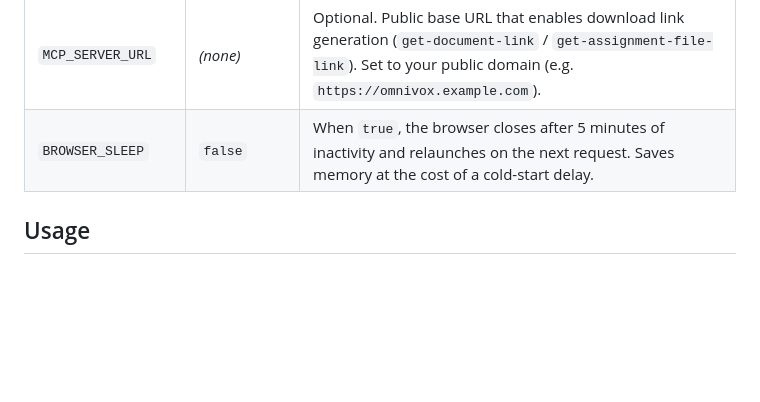
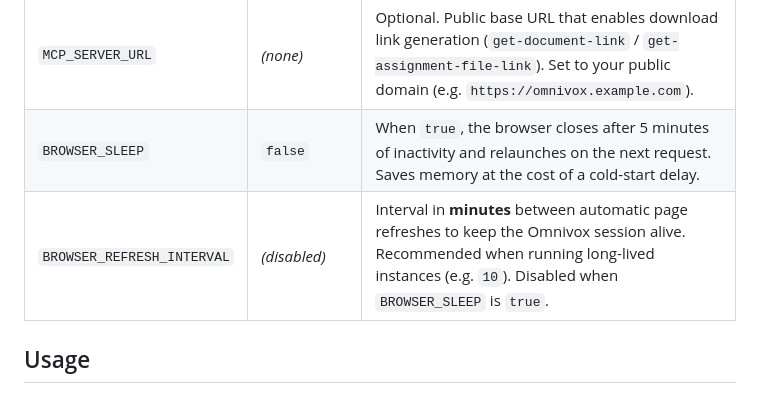
Before and after one commit to Beat-YT/omnivox-mcp, a Markdown page: README.md, the part around the change. Rendered like a GitHub page; blank space fills up the shorter version.

Commit message:
add browser refresh env to readme

```diff
--- a/README.md
+++ b/README.md
@@ -61,6 +61,7 @@ Set these as environment variables or in a `.env` file at the project root:
 | `OMNIVOX_DATA_DIR` | `~/.omnivox` | Data directory for config, cookies, browser profile, and access key |
 | `MCP_SERVER_URL` | *(none)* | Optional. Public base URL that enables download link generation (`get-document-link` / `get-assignment-file-link`). Set to your public domain (e.g. `https://omnivox.example.com`). |
 | `BROWSER_SLEEP` | `false` | When `true`, the browser closes after 5 minutes of inactivity and relaunches on the next request. Saves memory at the cost of a cold-start delay. |
+| `BROWSER_REFRESH_INTERVAL` | *(disabled)* | Interval in **minutes** between automatic page refreshes to keep the Omnivox session alive. Recommended when running long-lived instances (e.g. `10`). Disabled when `BROWSER_SLEEP` is `true`. |
 
 ## Usage
 
```
